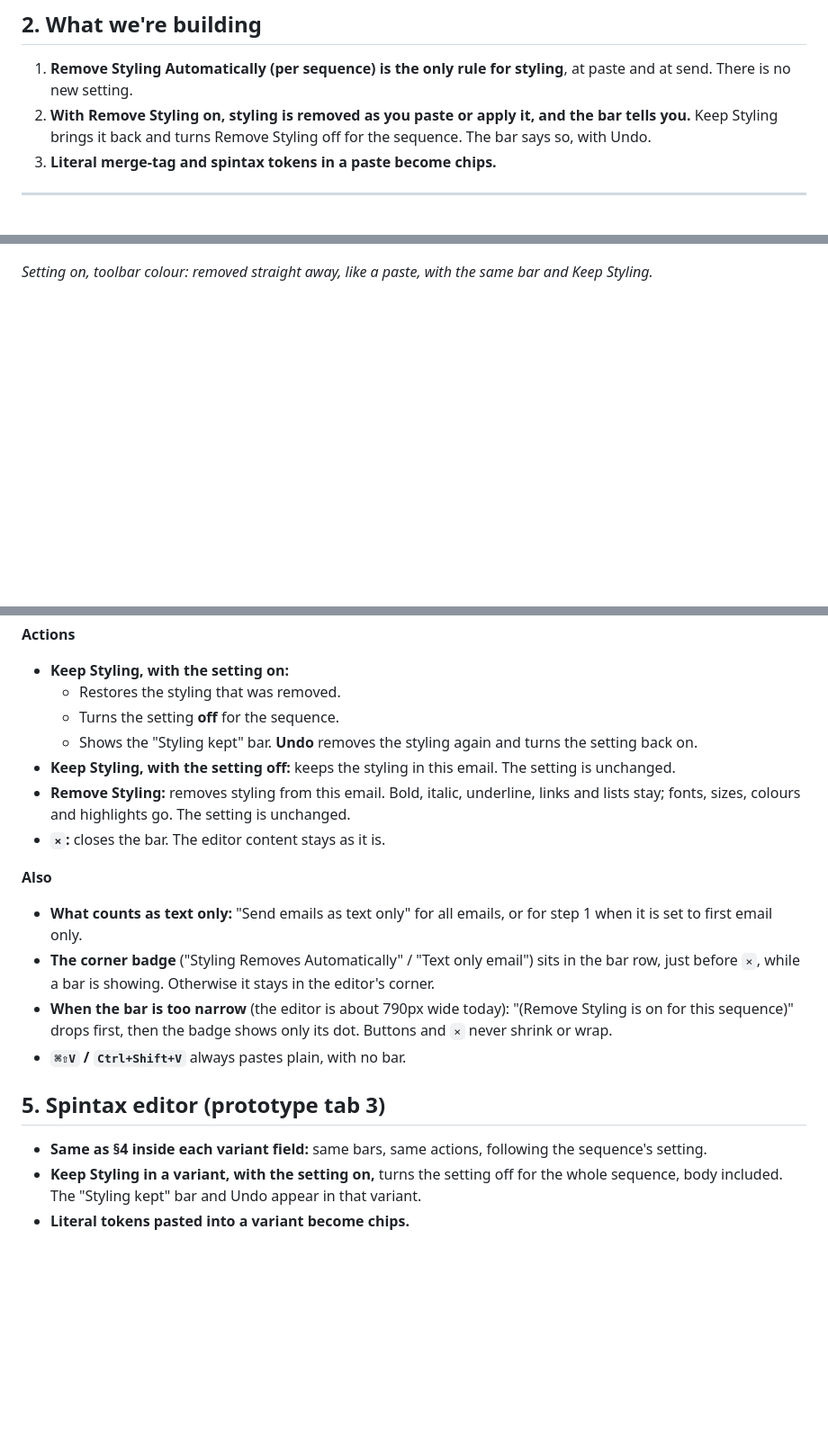
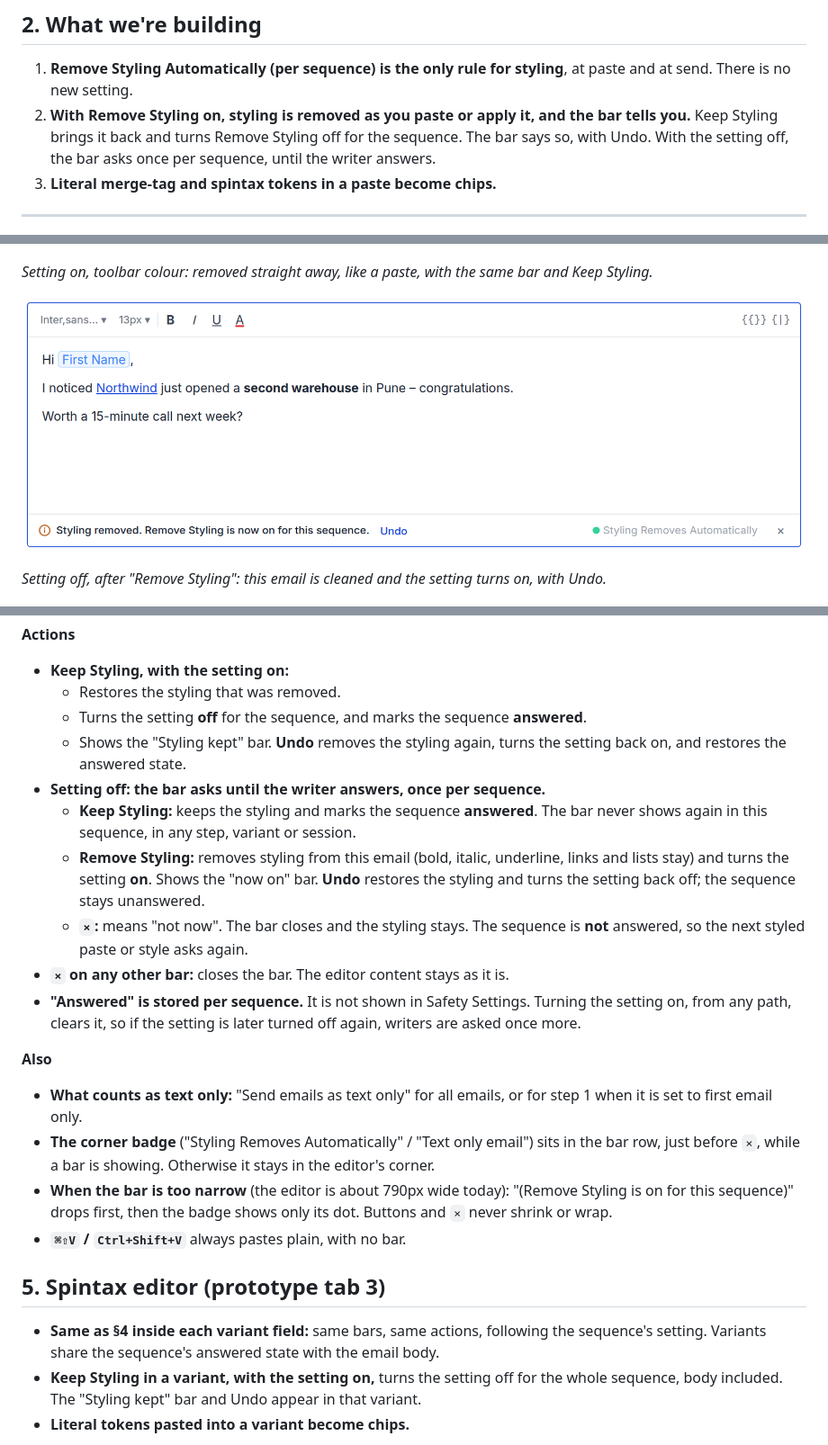
Before and after one commit to product-team-sh/prd-pasting-styled-content, a Markdown page: PRD.md, 3 parts joined by grey strips. Shown at 90% size. Rendered like a GitHub page; pictures changed too: screens/09-off-remove-turned-on.png (added); blank space fills up the shorter version.

```diff
--- a/PRD.md
+++ b/PRD.md
@@ -21,7 +21,7 @@ These prototype elements are review aids, not product UI:
 ## 2. What we're building
 
 1. **Remove Styling Automatically (per sequence) is the only rule for styling**, at paste and at send. There is no new setting.
-2. **With Remove Styling on, styling is removed as you paste or apply it, and the bar tells you.** Keep Styling brings it back and turns Remove Styling off for the sequence. The bar says so, with Undo.
+2. **With Remove Styling on, styling is removed as you paste or apply it, and the bar tells you.** Keep Styling brings it back and turns Remove Styling off for the sequence. The bar says so, with Undo. With the setting off, the bar asks once per sequence, until the writer answers.
 3. **Literal merge-tag and spintax tokens in a paste become chips.**
 
 ---
@@ -70,6 +71,10 @@ In this section, **"the setting"** means the sequence's Remove Styling Automatic
 ![Setting on: a toolbar colour removed straight away, and the bar reads Styling removed (Remove Styling is on for this sequence) with Keep Styling.](screens/05-on-toolbar-removed.png)
 
 *Setting on, toolbar colour: removed straight away, like a paste, with the same bar and Keep Styling.*
+
+![Setting off, after Remove Styling: styling removed, and the bar reads Styling removed. Remove Styling is now on for this sequence, with Undo.](screens/09-off-remove-turned-on.png)
+
+*Setting off, after "Remove Styling": this email is cleaned and the setting turns on, with Undo.*
 
 ![Text only: the paste lands as plain text, styling controls are disabled, and the Text only email badge shows.](screens/06-text-only.png)
 
@@ -79,11 +84,14 @@ In this section, **"the setting"** means the sequence's Remove Styling Automatic
 
 - **Keep Styling, with the setting on:**
     - Restores the styling that was removed.
-    - Turns the setting **off** for the sequence.
-    - Shows the "Styling kept" bar. **Undo** removes the styling again and turns the setting back on.
-- **Keep Styling, with the setting off:** keeps the styling in this email. The setting is unchanged.
-- **Remove Styling:** removes styling from this email. Bold, italic, underline, links and lists stay; fonts, sizes, colours and highlights go. The setting is unchanged.
-- **`×`:** closes the bar. The editor content stays as it is.
+    - Turns the setting **off** for the sequence, and marks the sequence **answered**.
+    - Shows the "Styling kept" bar. **Undo** removes the styling again, turns the setting back on, and restores the answered state.
+- **Setting off: the bar asks until the writer answers, once per sequence.**
+    - **Keep Styling:** keeps the styling and marks the sequence **answered**. The bar never shows again in this sequence, in any step, variant or session.
+    - **Remove Styling:** removes styling from this email (bold, italic, underline, links and lists stay) and turns the setting **on**. Shows the "now on" bar. **Undo** restores the styling and turns the setting back off; the sequence stays unanswered.
+    - **`×`:** means "not now". The bar closes and the styling stays. The sequence is **not** answered, so the next styled paste or style asks again.
+- **`×` on any other bar:** closes the bar. The editor content stays as it is.
+- **"Answered" is stored per sequence.** It is not shown in Safety Settings. Turning the setting on, from any path, clears it, so if the setting is later turned off again, writers are asked once more.
 
 **Also**
 
@@ -94,7 +102,7 @@ In this section, **"the setting"** means the sequence's Remove Styling Automatic
 
 ## 5. Spintax editor (prototype tab 3)
 
-- **Same as §4 inside each variant field:** same bars, same actions, following the sequence's setting.
+- **Same as §4 inside each variant field:** same bars, same actions, following the sequence's setting. Variants share the sequence's answered state with the email body.
 - **Keep Styling in a variant, with the setting on,** turns the setting off for the whole sequence, body included. The "Styling kept" bar and Undo appear in that variant.
 - **Literal tokens pasted into a variant become chips.**
 
```
Also changed, not shown: other parts of PRD.md (+24 -18 lines), 2 other files.
